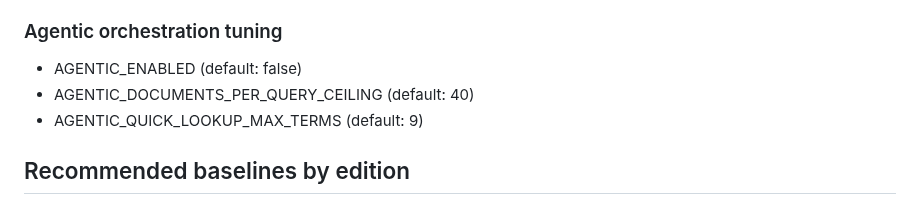
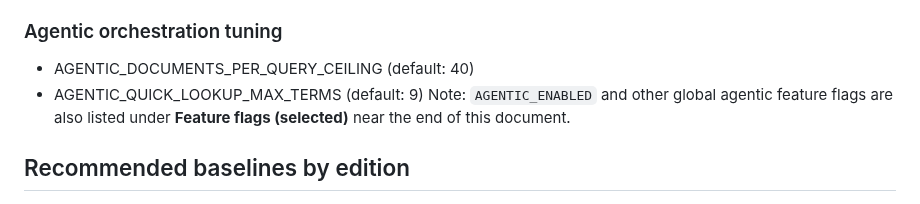
Before and after one commit to jreinhal/mercenary-project, a Markdown page: docs/engineering/CONFIGURATION.md, the part around the change. Drawn GitHub-style.

Commit message:
Docs: reduce agentic key duplication in configuration guide

```diff
--- a/docs/engineering/CONFIGURATION.md
+++ b/docs/engineering/CONFIGURATION.md
@@ -122,9 +122,9 @@ Notes:
 - EMBEDDING_MULTIMODAL_ENABLED (default: false)
 
 ### Agentic orchestration tuning
-- AGENTIC_ENABLED (default: false)
 - AGENTIC_DOCUMENTS_PER_QUERY_CEILING (default: 40)
 - AGENTIC_QUICK_LOOKUP_MAX_TERMS (default: 9)
+Note: `AGENTIC_ENABLED` and other global agentic feature flags are also listed under **Feature flags (selected)** near the end of this document.
 
 ## Recommended baselines by edition
 
```
